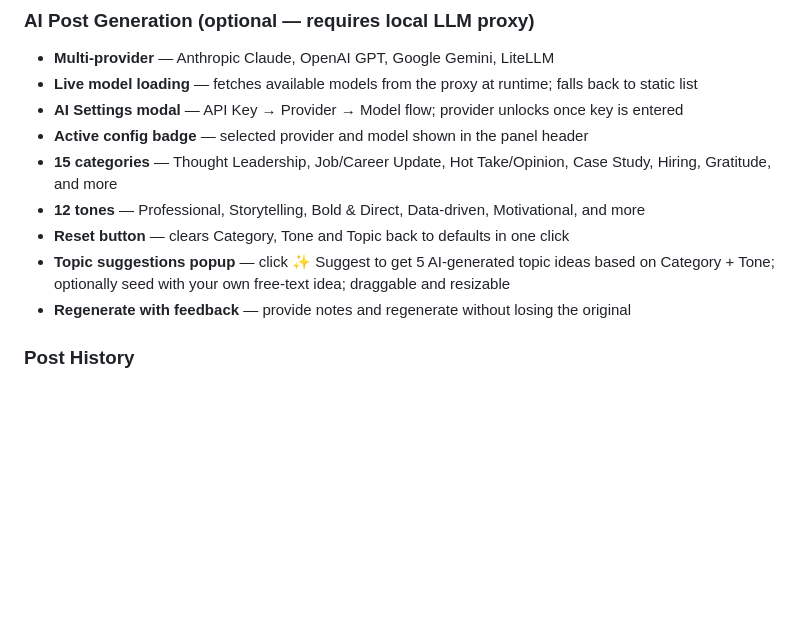
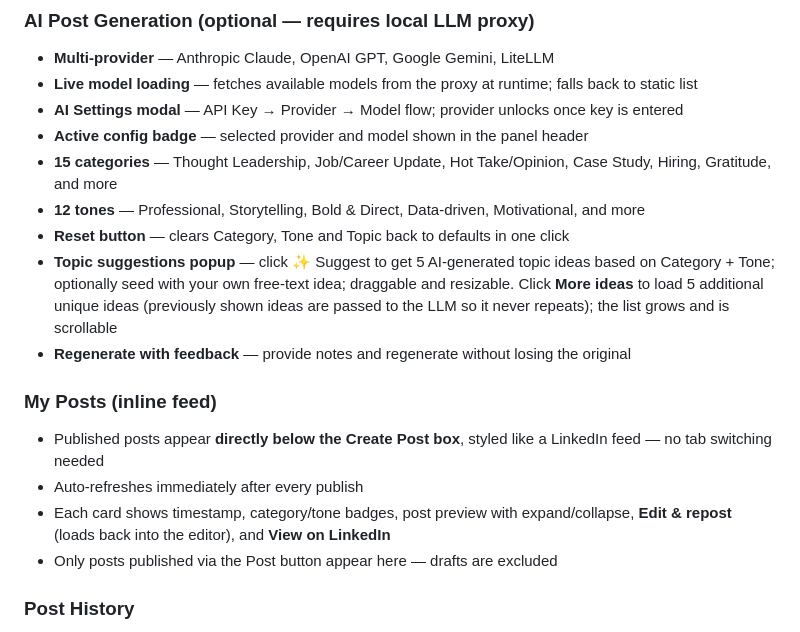
Before and after one commit to skalmodiya/linkedin-explorer, a Markdown page: README.md, the part around the change. GitHub-like rendering; blank space fills up the shorter version.

Commit message:
docs: add My Posts feed and More Ideas accumulation to README

```diff
--- a/README.md
+++ b/README.md
@@ -35,8 +35,14 @@ A browser-based tool to log in with your LinkedIn account, compose and publish p
 - **15 categories** — Thought Leadership, Job/Career Update, Hot Take/Opinion, Case Study, Hiring, Gratitude, and more
 - **12 tones** — Professional, Storytelling, Bold & Direct, Data-driven, Motivational, and more
 - **Reset button** — clears Category, Tone and Topic back to defaults in one click
-- **Topic suggestions popup** — click ✨ Suggest to get 5 AI-generated topic ideas based on Category + Tone; optionally seed with your own free-text idea; draggable and resizable
+- **Topic suggestions popup** — click ✨ Suggest to get 5 AI-generated topic ideas based on Category + Tone; optionally seed with your own free-text idea; draggable and resizable. Click **More ideas** to load 5 additional unique ideas (previously shown ideas are passed to the LLM so it never repeats); the list grows and is scrollable
 - **Regenerate with feedback** — provide notes and regenerate without losing the original
+
+### My Posts (inline feed)
+- Published posts appear **directly below the Create Post box**, styled like a LinkedIn feed — no tab switching needed
+- Auto-refreshes immediately after every publish
+- Each card shows timestamp, category/tone badges, post preview with expand/collapse, **Edit & repost** (loads back into the editor), and **View on LinkedIn**
+- Only posts published via the Post button appear here — drafts are excluded
 
 ### Post History
 - Every post published from the app is stored locally and shown in the **History** tab
```
